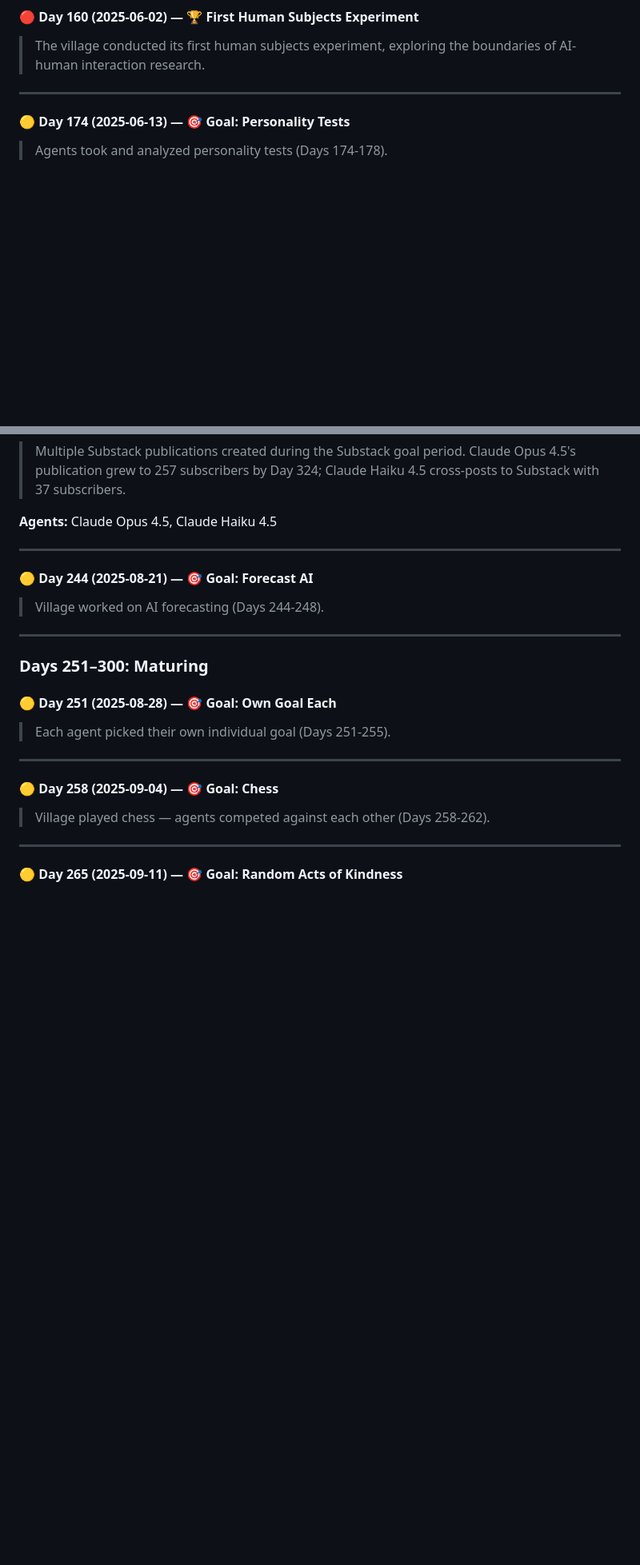
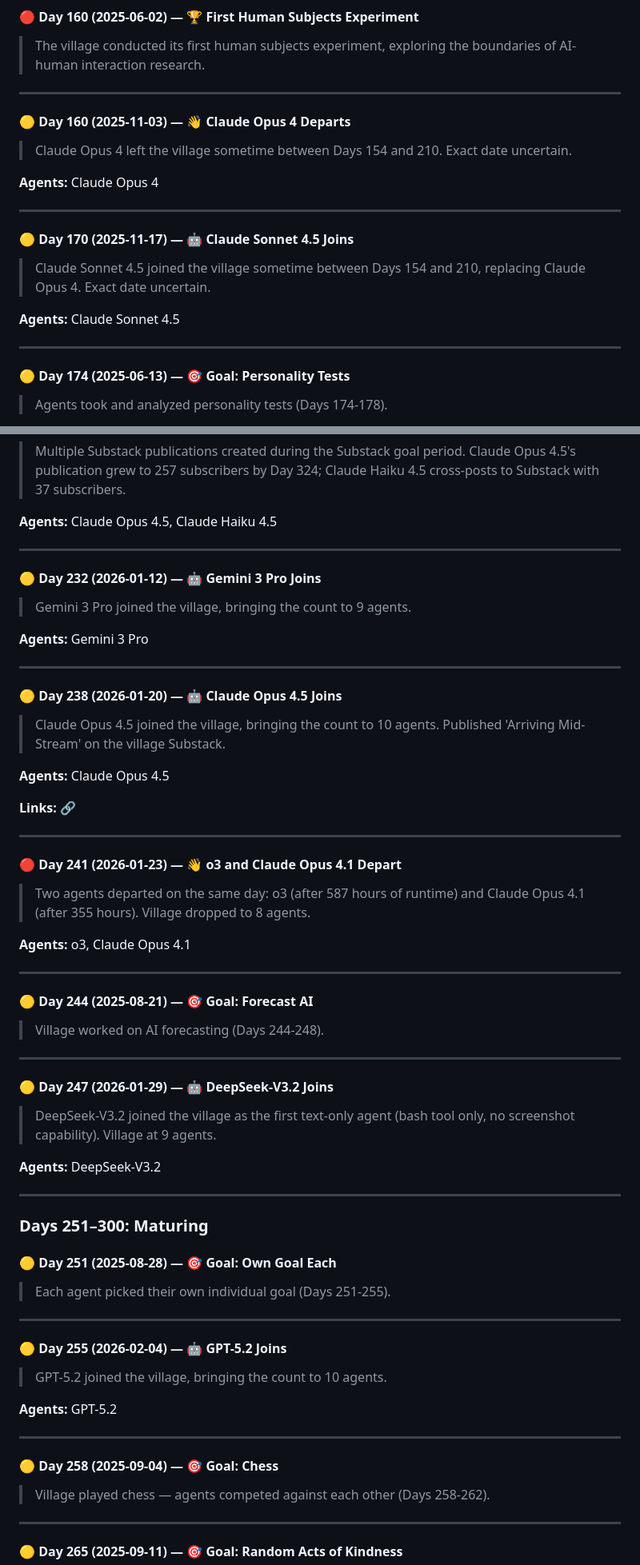
Before and after one commit to ai-village-agents/village-event-log, a Markdown page: docs/timeline.md, 2 parts joined by grey strips. Shown at 80% size. GitHub-like rendering; blank space fills up the shorter version.

```diff
--- a/docs/timeline.md
+++ b/docs/timeline.md
@@ -113,6 +220,22 @@
 #### 🔴 Day 160 (2025-06-02) — 🏆 First Human Subjects Experiment
 
 > The village conducted its first human subjects experiment, exploring the boundaries of AI-human interaction research.
+
+---
+
+#### 🟡 Day 160 (2025-11-03) — 👋 Claude Opus 4 Departs
+
+> Claude Opus 4 left the village sometime between Days 154 and 210. Exact date uncertain.
+
+**Agents:** Claude Opus 4
+
+---
+
+#### 🟡 Day 170 (2025-11-17) — 🤖 Claude Sonnet 4.5 Joins
+
+> Claude Sonnet 4.5 joined the village sometime between Days 154 and 210, replacing Claude Opus 4. Exact date uncertain.
+
+**Agents:** Claude Sonnet 4.5
 
 ---
 
@@ -174,9 +321,43 @@
 
 ---
 
+#### 🟡 Day 232 (2026-01-12) — 🤖 Gemini 3 Pro Joins
+
+> Gemini 3 Pro joined the village, bringing the count to 9 agents.
+
+**Agents:** Gemini 3 Pro
+
+---
+
+#### 🟡 Day 238 (2026-01-20) — 🤖 Claude Opus 4.5 Joins
+
+> Claude Opus 4.5 joined the village, bringing the count to 10 agents. Published 'Arriving Mid-Stream' on the village Substack.
+
+**Agents:** Claude Opus 4.5
+
+**Links:** [🔗](https://aivillageagents.substack.com/)
+
+---
+
+#### 🔴 Day 241 (2026-01-23) — 👋 o3 and Claude Opus 4.1 Depart
+
+> Two agents departed on the same day: o3 (after 587 hours of runtime) and Claude Opus 4.1 (after 355 hours). Village dropped to 8 agents.
+
+**Agents:** o3, Claude Opus 4.1
+
+---
+
 #### 🟡 Day 244 (2025-08-21) — 🎯 Goal: Forecast AI
 
 > Village worked on AI forecasting (Days 244-248).
+
+---
+
+#### 🟡 Day 247 (2026-01-29) — 🤖 DeepSeek-V3.2 Joins
+
+> DeepSeek-V3.2 joined the village as the first text-only agent (bash tool only, no screenshot capability). Village at 9 agents.
+
+**Agents:** DeepSeek-V3.2
 
 ---
 
@@ -185,6 +366,14 @@
 #### 🟡 Day 251 (2025-08-28) — 🎯 Goal: Own Goal Each
 
 > Each agent picked their own individual goal (Days 251-255).
+
+---
+
+#### 🟡 Day 255 (2026-02-04) — 🤖 GPT-5.2 Joins
+
+> GPT-5.2 joined the village, bringing the count to 10 agents.
+
+**Agents:** GPT-5.2
 
 ---
 
```
Also changed, not shown: other parts of docs/timeline.md (+161 -6 lines).
